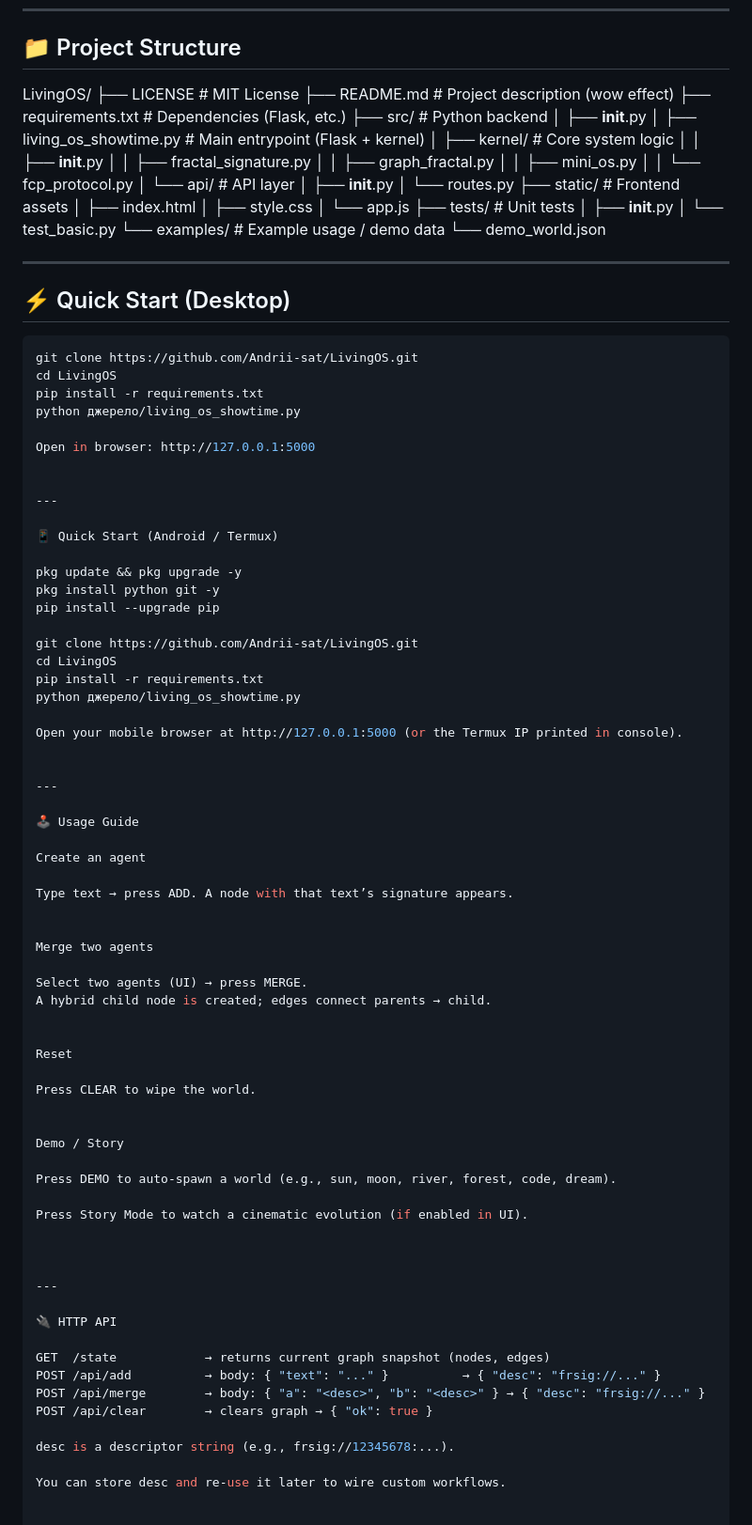
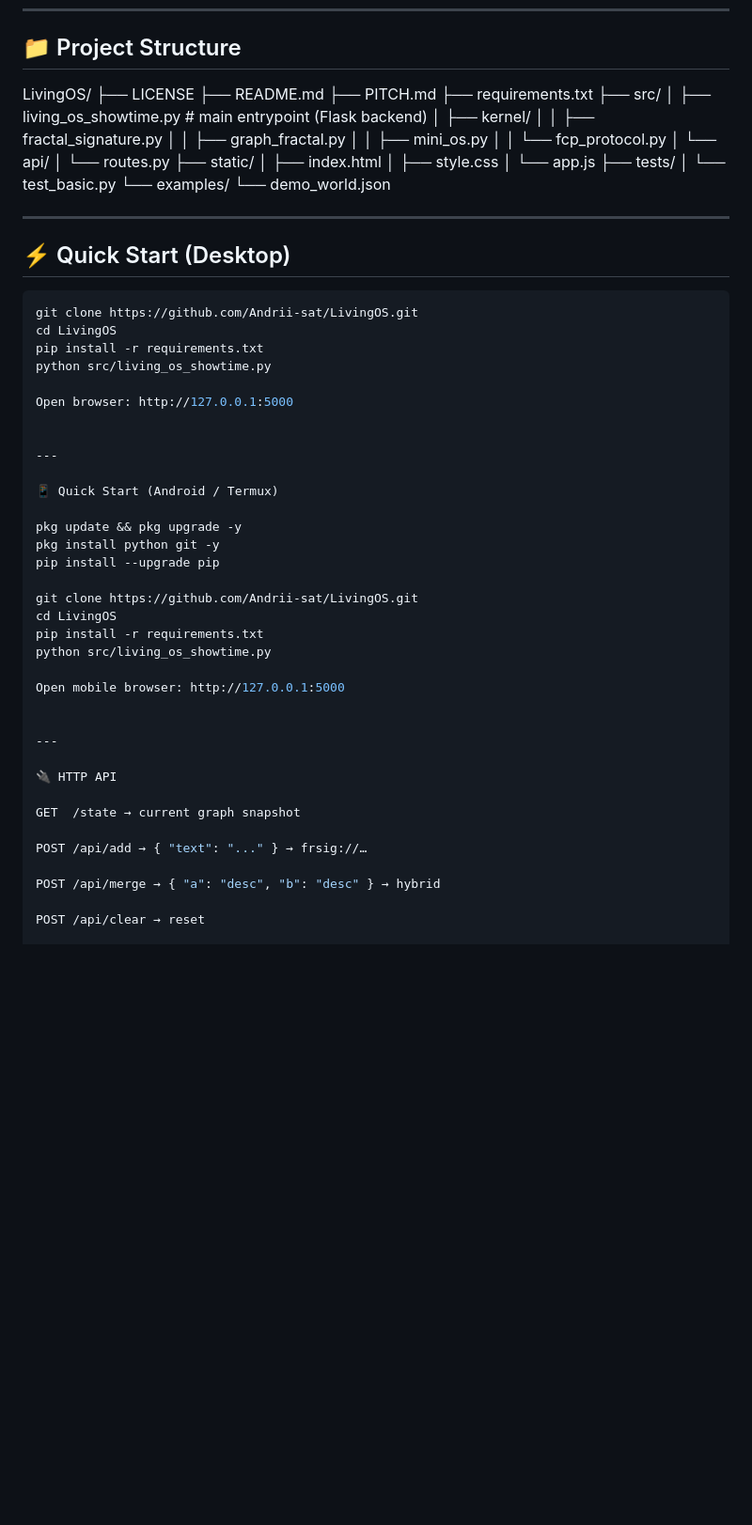
Before and after one commit to Andrii-sat/LivingOS, a Markdown page: README.md, the part around one of its changes. Shown at 94% size. Drawn GitHub-style; blank space fills up the shorter version.

```diff
--- a/README.md
+++ b/README.md
@@ -75,32 +60,7 @@ Create agents from text, merge them into hybrids, and watch multidimensional wor
 
 ## 📁 Project Structure
 
-LivingOS/
- ├── LICENSE                   # MIT License
- ├── README.md                 # Project description (wow effect)
- ├── requirements.txt          # Dependencies (Flask, etc.)
- ├── src/                      # Python backend
- │   ├── __init__.py
- │   ├── living_os_showtime.py # Main entrypoint (Flask + kernel)
- │   ├── kernel/               # Core system logic
- │   │   ├── __init__.py
- │   │   ├── fractal_signature.py
- │   │   ├── graph_fractal.py
- │   │   ├── mini_os.py
- │   │   └── fcp_protocol.py
- │   └── api/                  # API layer
- │       ├── __init__.py
- │       └── routes.py
- ├── static/                   # Frontend assets
- │   ├── index.html
- │   ├── style.css
- │   └── app.js
- ├── tests/                    # Unit tests
- │   ├── __init__.py
- │   └── test_basic.py
- └── examples/                 # Example usage / demo data
-     └── demo_world.json
-
+LivingOS/ ├── LICENSE ├── README.md ├── PITCH.md ├── requirements.txt ├── src/ │   ├── living_os_showtime.py      # main entrypoint (Flask backend) │   ├── kernel/ │   │   ├── fractal_signature.py │   │   ├── graph_fractal.py │   │   ├── mini_os.py │   │   └── fcp_protocol.py │   └── api/ │       └── routes.py ├── static/ │   ├── index.html │   ├── style.css │   └── app.js ├── tests/ │   └── test_basic.py └── examples/ └── demo_world.json
 
 ---
 
@@ -110,9 +70,9 @@ LivingOS/
 git clone https://github.com/Andrii-sat/LivingOS.git
 cd LivingOS
 pip install -r requirements.txt
-python джерело/living_os_showtime.py
+python src/living_os_showtime.py
 
-Open in browser: http://127.0.0.1:5000
+Open browser: http://127.0.0.1:5000
 
 
 ---
@@ -126,50 +86,20 @@ pip install --upgrade pip
 git clone https://github.com/Andrii-sat/LivingOS.git
 cd LivingOS
 pip install -r requirements.txt
-python джерело/living_os_showtime.py
+python src/living_os_showtime.py
 
-Open your mobile browser at http://127.0.0.1:5000 (or the Termux IP printed in console).
-
-
----
-
-🕹️ Usage Guide
-
-Create an agent
-
-Type text → press ADD. A node with that text’s signature appears.
-
-
-Merge two agents
-
-Select two agents (UI) → press MERGE.
-A hybrid child node is created; edges connect parents → child.
-
-
-Reset
-
-Press CLEAR to wipe the world.
-
-
-Demo / Story
-
-Press DEMO to auto-spawn a world (e.g., sun, moon, river, forest, code, dream).
-
-Press Story Mode to watch a cinematic evolution (if enabled in UI).
-
+Open mobile browser: http://127.0.0.1:5000
 
 
 ---
 
 🔌 HTTP API
 
-GET  /state            → returns current graph snapshot (nodes, edges)
-POST /api/add          → body: { "text": "..." }          → { "desc": "frsig://..." }
-POST /api/merge        → body: { "a": "<desc>", "b": "<desc>" } → { "desc": "frsig://..." }
-POST /api/clear        → clears graph → { "ok": true }
+GET  /state → current graph snapshot
 
-desc is a descriptor string (e.g., frsig://12345678:...).
+POST /api/add → { "text": "..." } → frsig://…
 
-You can store desc and re-use it later to wire custom workflows.
+POST /api/merge → { "a": "desc", "b": "desc" } → hybrid
 
+POST /api/clear → reset
 
```
Also changed, not shown: other parts of README.md (+46 -136 lines).
